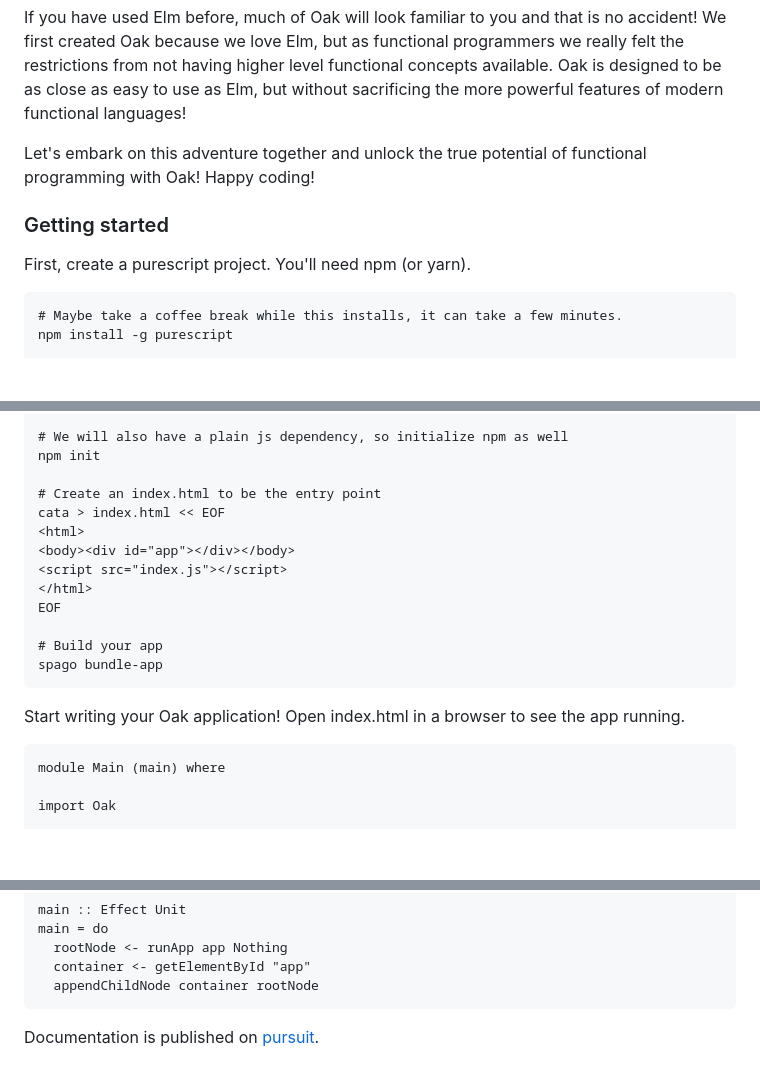
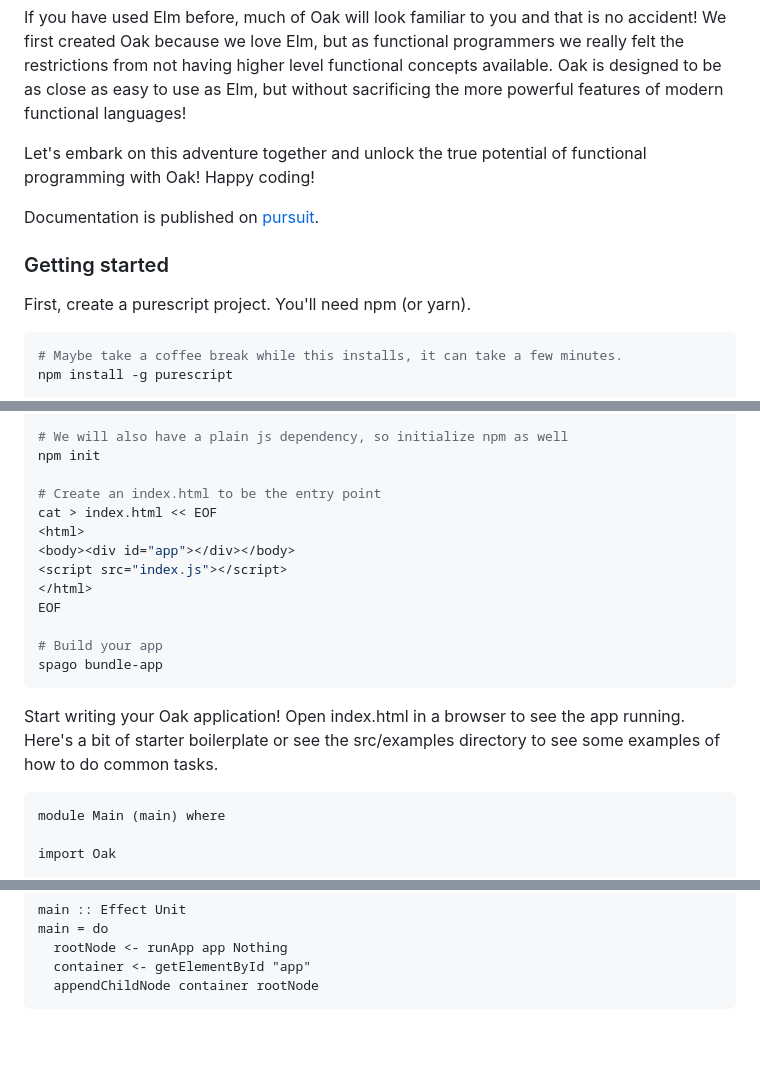
Before and after one commit to ehrenmurdick/purescript-oak, a Markdown page: README.md, 3 parts joined by grey strips. GitHub-like rendering; blank space fills up the shorter version.

````diff
--- a/README.md
+++ b/README.md
@@ -39,10 +39,12 @@ languages!
 
 Let's embark on this adventure together and unlock the true potential of functional programming with Oak! Happy coding!
 
+Documentation is published on [pursuit](https://pursuit.purescript.org/packages/purescript-oak/).
+
 ### Getting started
 
 First, create a purescript project. You'll need npm (or yarn).
-```
+```sh
 # Maybe take a coffee break while this installs, it can take a few minutes.
 npm install -g purescript
 
@@ -60,7 +62,7 @@ spago install oak
 npm init
 
 # Create an index.html to be the entry point
-cata > index.html << EOF
+cat > index.html << EOF
 <html>
 <body><div id="app"></div></body>
 <script src="index.js"></script>
@@ -73,7 +75,8 @@ spago bundle-app
 
 
 Start writing your Oak application! Open index.html in a browser to see the app
-running.
+running. Here's a bit of starter boilerplate or see the src/examples directory
+to see some examples of how to do common tasks.
 ```purescript
 module Main (main) where
 
@@ -120,5 +123,3 @@ main = do
   container <- getElementById "app"
   appendChildNode container rootNode
 ```
-
-Documentation is published on [pursuit](https://pursuit.purescript.org/packages/purescript-oak/).
````
